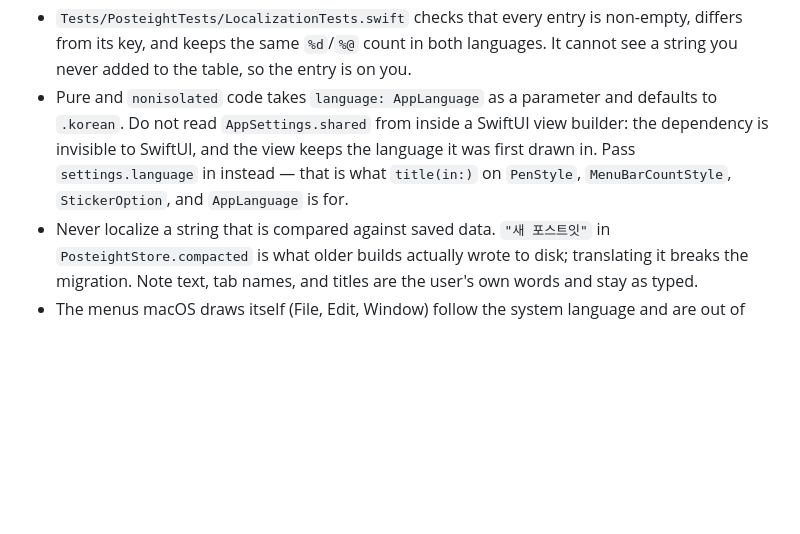
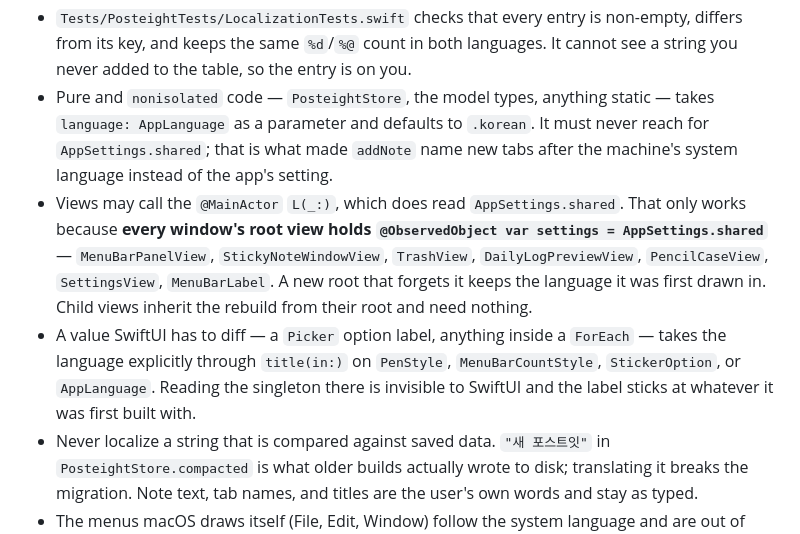
Before and after one commit to hmjlon/posteight, a Markdown page: AGENTS.md, the part around the change. GitHub-like rendering; blank space fills up the shorter version.

Commit message:
docs: 언어 규칙을 실제 계약에 맞추고 히어로 스크린샷을 JPEG 로 교체
`AGENTS.md` 의 언어 절이 "뷰빌더에서 `AppSettings.shared` 를 읽지 말 것" 이라고만
적어 두었는데, 정작 `L()` 호출 83곳이 전부 그렇게 하고 있다. 실제로 동작하는 이유는
각 창의 루트 뷰가 `@ObservedObject` 로 관찰하기 때문인데 그 조건이 빠져 있어서,
곧이곧대로 따르면 뷰 전체를 다시 써야 하는 규칙이었다.

- 규칙을 세 갈래로 나눠 다시 썼다. 순수·`nonisolated` 코드는 절대 전역을 읽지 않는다,
  뷰는 루트가 관찰하는 한 `L()` 을 써도 된다(관찰해야 하는 루트를 이름으로 나열),
  SwiftUI 가 diff 하는 값은 `title(in:)` 으로 언어를 명시적으로 받는다
- 히어로 스크린샷 2장을 PNG 에서 JPEG 로 교체했다. 배경이 사진이라 PNG 로는 압축이
  안 돼 각 1.1MB 였다. 합계 2.2MB → 476KB 로 줄었고 텍스트 선명도는 유지된다

이미 푸시된 커밋에 PNG 블롭이 들어 있어 클론 크기는 히스토리 재작성 없이는 줄지
않는다. 다만 작업 트리가 가벼워지고, 스크린샷을 다시 찍을 때마다 붙던 1.1MB 가
사라진다.

검증: 두 README 의 이미지 참조 7건이 모두 파일로 해석되는 것을 확인.

Co-Authored-By: Claude Opus 5 <noreply@anthropic.com>

```diff
--- a/AGENTS.md
+++ b/AGENTS.md
@@ -92,11 +92,19 @@ the source language, and the Korean string itself is the lookup key.
 - `Tests/PosteightTests/LocalizationTests.swift` checks that every entry is non-empty, differs
   from its key, and keeps the same `%d`/`%@` count in both languages. It cannot see a string you
   never added to the table, so the entry is on you.
-- Pure and `nonisolated` code takes `language: AppLanguage` as a parameter and defaults to
-  `.korean`. Do not read `AppSettings.shared` from inside a SwiftUI view builder: the dependency
-  is invisible to SwiftUI, and the view keeps the language it was first drawn in. Pass
-  `settings.language` in instead — that is what `title(in:)` on `PenStyle`, `MenuBarCountStyle`,
-  `StickerOption`, and `AppLanguage` is for.
+- Pure and `nonisolated` code — `PosteightStore`, the model types, anything static — takes
+  `language: AppLanguage` as a parameter and defaults to `.korean`. It must never reach for
+  `AppSettings.shared`; that is what made `addNote` name new tabs after the machine's system
+  language instead of the app's setting.
+- Views may call the `@MainActor` `L(_:)`, which does read `AppSettings.shared`. That only works
+  because **every window's root view holds `@ObservedObject var settings = AppSettings.shared`**
+  — `MenuBarPanelView`, `StickyNoteWindowView`, `TrashView`, `DailyLogPreviewView`,
+  `PencilCaseView`, `SettingsView`, `MenuBarLabel`. A new root that forgets it keeps the language
+  it was first drawn in. Child views inherit the rebuild from their root and need nothing.
+- A value SwiftUI has to diff — a `Picker` option label, anything inside a `ForEach` — takes the
+  language explicitly through `title(in:)` on `PenStyle`, `MenuBarCountStyle`, `StickerOption`,
+  or `AppLanguage`. Reading the singleton there is invisible to SwiftUI and the label sticks at
+  whatever it was first built with.
 - Never localize a string that is compared against saved data. `"새 포스트잇"` in
   `PosteightStore.compacted` is what older builds actually wrote to disk; translating it breaks
   the migration. Note text, tab names, and titles are the user's own words and stay as typed.
```
Also changed, not shown: README.ko.md (+1 -1 lines), README.md (+1 -1 lines), docs/images/posteight-desktop-en.jpg (added), docs/images/posteight-desktop-ko.jpg (added), 2 other files.
